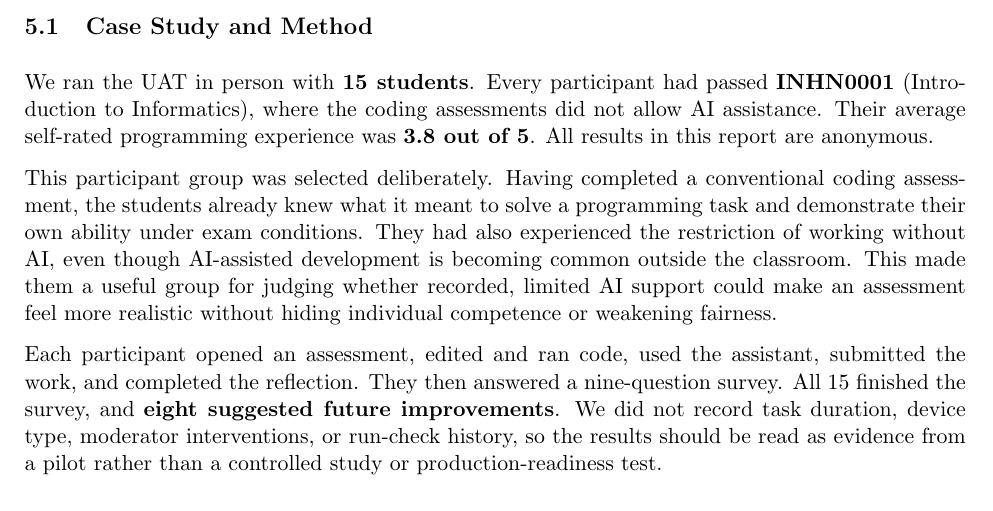
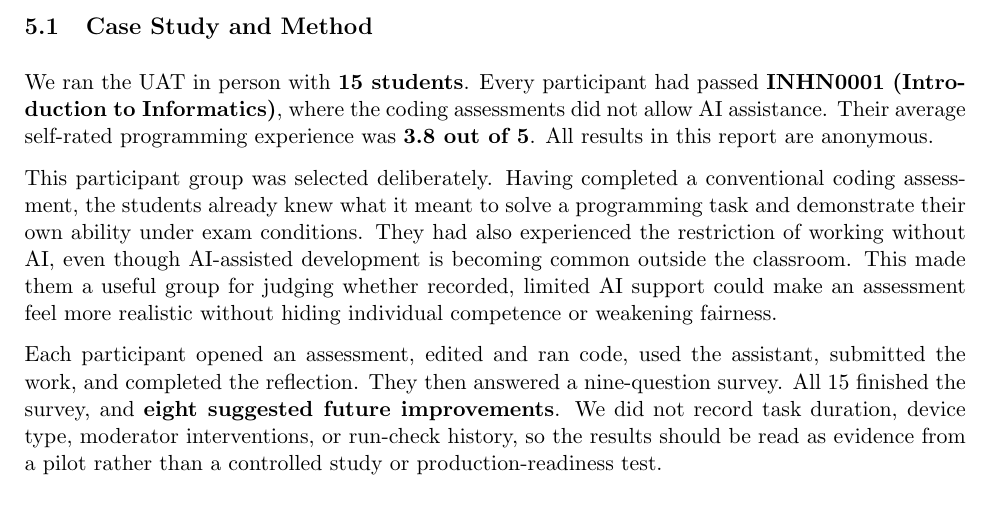
Before and after one commit to ZAnimenl/AISD-SS26-Group-7, a LaTeX document (output/final-report/AISD-SS26-Group-7-final-report.tex): part of page 23 of 24, cut so that both start at the same text. Compiled offline with pdfLaTeX.

Commit message:
bold UAT course name

```diff
--- a/output/final-report/AISD-SS26-Group-7-final-report.tex
+++ b/output/final-report/AISD-SS26-Group-7-final-report.tex
@@ -555,7 +555,7 @@ We used GenAI for presentation material and early report drafts as well. The tea
 
 \subsection{Case Study and Method}
 
-We ran the UAT in person with \textbf{15 students}. Every participant had passed \textbf{INHN0001} (Introduction to Informatics), where the coding assessments did not allow AI assistance. Their average self-rated programming experience was \textbf{3.8 out of 5}. All results in this report are anonymous.
+We ran the UAT in person with \textbf{15 students}. Every participant had passed \textbf{INHN0001} \textbf{(Introduction to Informatics)}, where the coding assessments did not allow AI assistance. Their average self-rated programming experience was \textbf{3.8 out of 5}. All results in this report are anonymous.
 
 This participant group was selected deliberately. Having completed a conventional coding assessment, the students already knew what it meant to solve a programming task and demonstrate their own ability under exam conditions. They had also experienced the restriction of working without AI, even though AI-assisted development is becoming common outside the classroom. This made them a useful group for judging whether recorded, limited AI support could make an assessment feel more realistic without hiding individual competence or weakening fairness.
 
```
